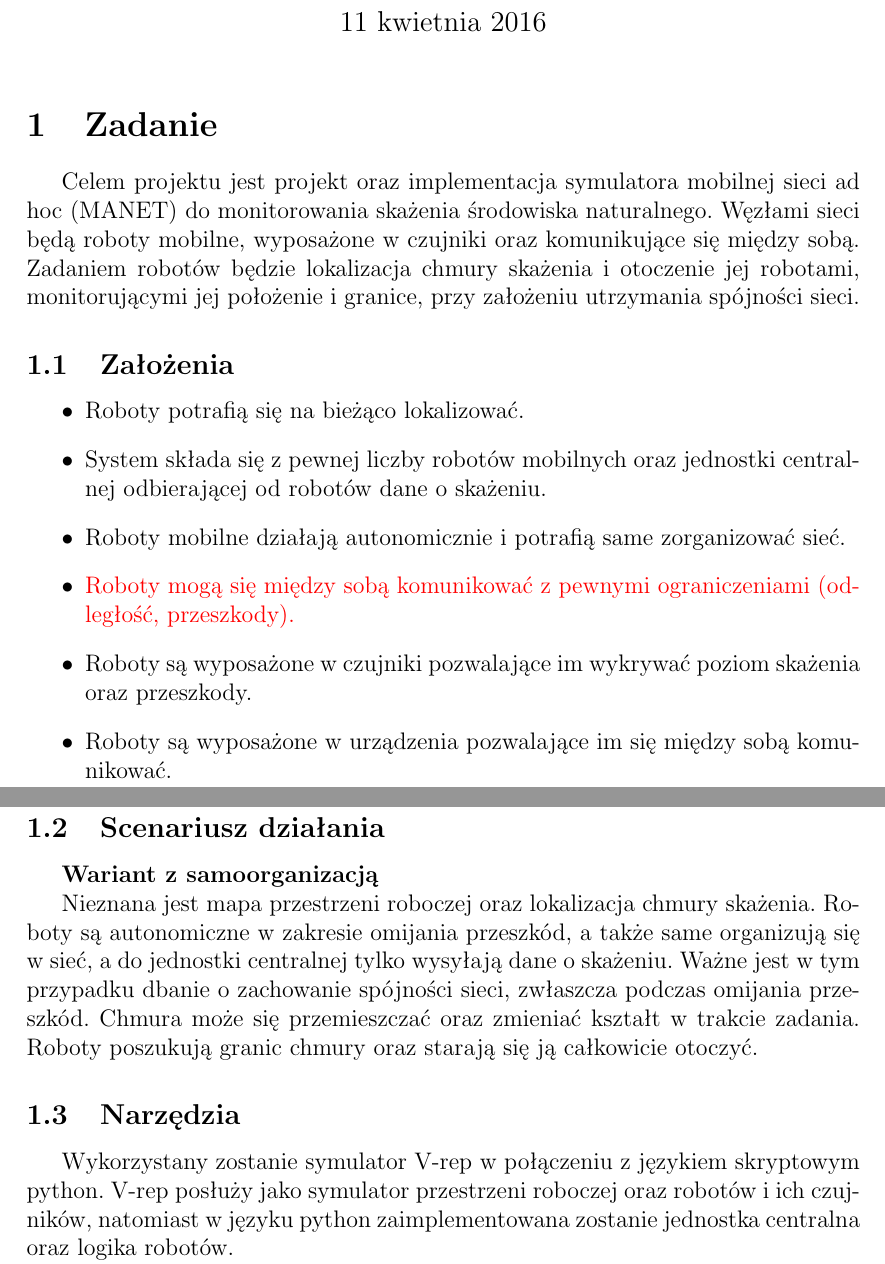
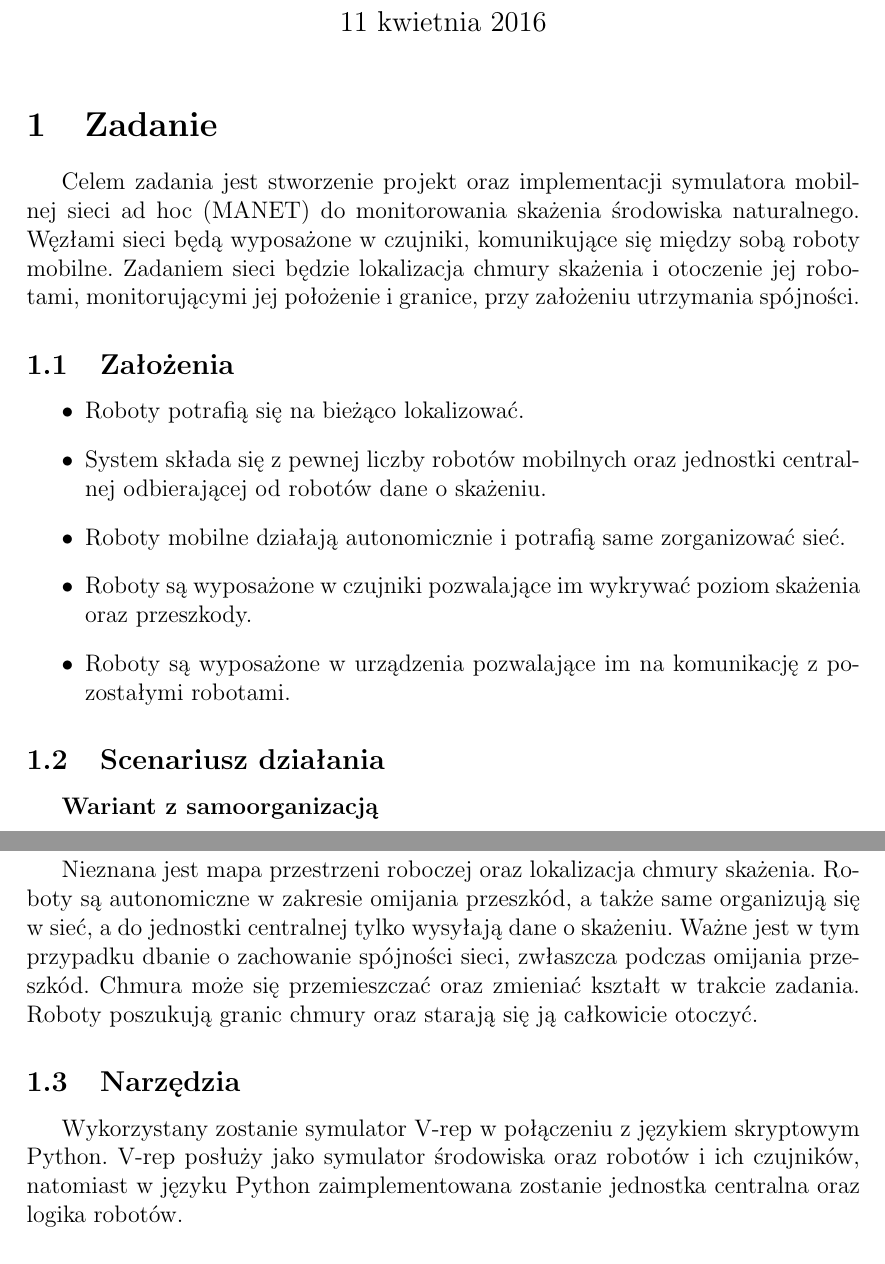
Before and after one commit to AniaWujek/SST-MISK, a LaTeX document (sprawozdanie/sprawozdanie.tex): two parts of pages 1 and 2 of 2, joined at a grey line, cut so that both start at the same text. Compiled offline with pdfLaTeX.

Commit message:
Kilka poprawek w sprawozdaniu

```diff
--- a/sprawozdanie/sprawozdanie.tex
+++ b/sprawozdanie/sprawozdanie.tex
@@ -37,16 +37,15 @@
 	\sloppy
 	\maketitle
 	\section{Zadanie}
-	Celem projektu jest projekt oraz implementacja symulatora mobilnej sieci ad hoc (MANET) do monitorowania skażenia środowiska naturalnego. Węzłami sieci będą roboty mobilne, wyposażone w czujniki oraz komunikujące się między sobą. Zadaniem robotów będzie lokalizacja chmury skażenia i otoczenie jej robotami, monitorującymi jej położenie i granice, przy założeniu utrzymania spójności sieci.
+	Celem zadania jest stworzenie projekt oraz implementacji symulatora mobilnej sieci ad hoc (MANET) do monitorowania skażenia środowiska naturalnego. Węzłami sieci będą wyposażone w czujniki, komunikujące się między sobą roboty mobilne. Zadaniem sieci będzie lokalizacja chmury skażenia i otoczenie jej robotami, monitorującymi jej położenie i granice, przy założeniu utrzymania spójności.
 
 	\subsection{Założenia}
 	\begin{itemize}
 		\item Roboty potrafią się na bieżąco lokalizować.
 		\item System składa się z pewnej liczby robotów mobilnych oraz jednostki centralnej odbierającej od robotów dane o skażeniu.
 		\item Roboty mobilne działają autonomicznie i potrafią same zorganizować sieć.
-		\item \textcolor{red}{Roboty mogą się między sobą komunikować z pewnymi ograniczeniami (odległość, przeszkody).}
 		\item Roboty są wyposażone w czujniki pozwalające im wykrywać poziom skażenia oraz przeszkody.
-		\item Roboty są wyposażone w urządzenia pozwalające im się między sobą komunikować.
+		\item Roboty są wyposażone w urządzenia pozwalające im na komunikację z pozostałymi robotami.
 	\end{itemize}
 
 	\subsection{Scenariusz działania}
@@ -58,7 +57,7 @@
 
 
 	\subsection{Narzędzia}
-	Wykorzystany zostanie symulator V-rep w połączeniu z językiem skryptowym python. V-rep posłuży jako symulator przestrzeni roboczej oraz robotów i ich czujników, natomiast w języku python zaimplementowana zostanie jednostka centralna oraz logika robotów.
+	Wykorzystany zostanie symulator V-rep w połączeniu z językiem skryptowym Python. V-rep posłuży jako symulator środowiska oraz robotów i ich czujników, natomiast w języku Python zaimplementowana zostanie jednostka centralna oraz logika robotów.
 
 	W ramach przygotowania środowiska stworzyliśmy niewielki program do sterowania robotem z zewnętrznego skryptu, który uruchamia silnik robota i odczytuje stan czujników.
 
```
Also changed, not shown: sprawozdanie/sprawozdanie.pdf.
